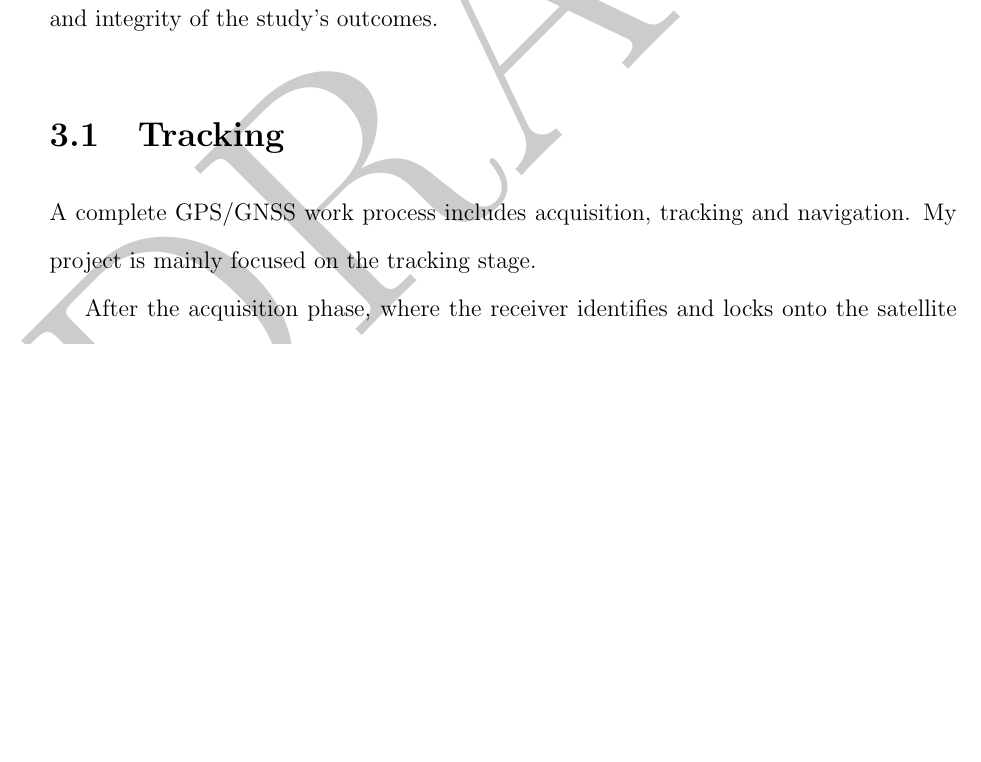
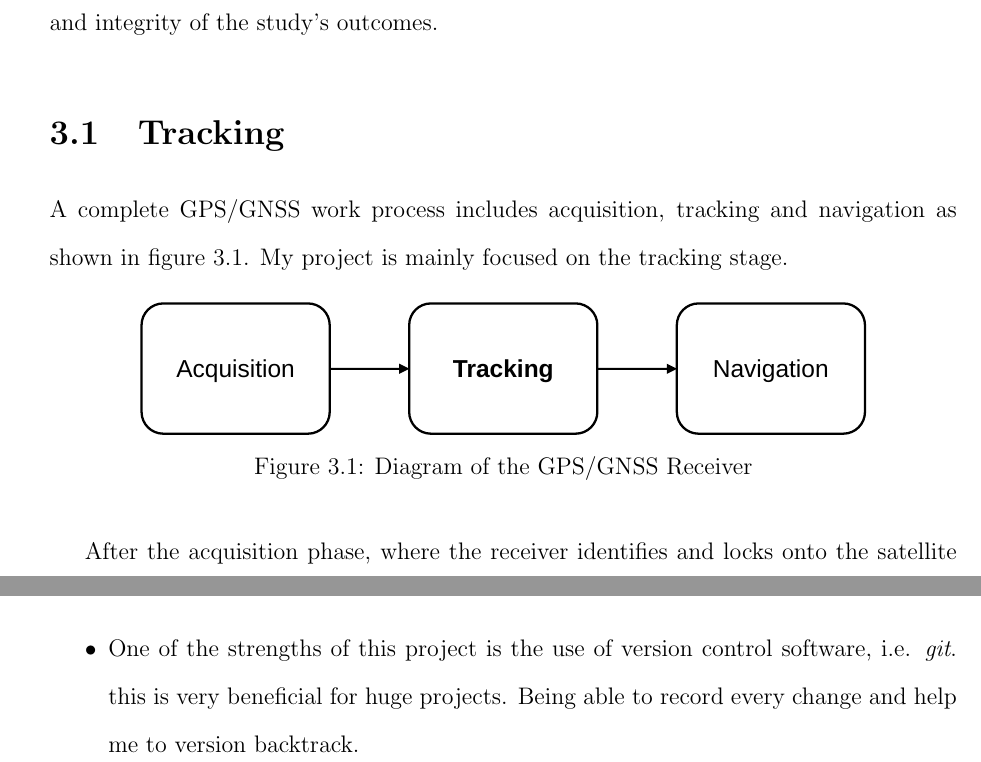
Before and after one commit to BenjiaH/MSc-Project, a LaTeX thesis (Final dissertation/thesis.tex, which reads Final dissertation/body/methodology.tex, Final dissertation/summary/summary.tex): part of page 31 of 66 before the commit and two parts of pages 31 and 62 of 66 after it, the two joined at a grey line, cut so that both start at the same text, the shorter picture padded with empty space. Compiled offline with pdfLaTeX.

Commit message:
Fixed some errors

```diff
--- a/Final dissertation/body/methodology.tex
+++ b/Final dissertation/body/methodology.tex
@@ -5,7 +5,13 @@ The methodology chapter is a pivotal component of this research, unveiling the s
 % \section{FPGA}
 
 \section{Tracking}
-A complete GPS/GNSS work process includes acquisition, tracking and navigation. My project is mainly focused on the tracking stage.
+A complete GPS/GNSS work process includes acquisition, tracking and navigation as shown in figure \ref{fig:receiver}. My project is mainly focused on the tracking stage.
+\begin{figure}[!h]
+    \centering
+    \includesvg[width=0.8\textwidth]{_IMAGES/PPT2SVG/receiver.svg}
+    \caption{Diagram of the GPS/GNSS Receiver}
+    \label{fig:receiver}
+\end{figure}
 
 After the acquisition phase, where the receiver identifies and locks onto the satellite signals, the tracking phase begins. During this phase, the receiver closely monitors the received signals and tracks their variations to accurately determine the user's position, velocity, and timing information. This involves maintaining a stable lock on the satellite signals despite various challenges, such as signal degradation due to atmospheric conditions, obstructions, and interference.
 
--- a/Final dissertation/summary/summary.tex
+++ b/Final dissertation/summary/summary.tex
@@ -14,4 +14,5 @@ In section \ref{sec:results_waveform}, I mentioned that the correlator's perform
     \item NCO accuracy needs to be improved. When reviewing the simulation waveforms, I found that the frequency generated by the NCO is not accurate, I suspect that it is a precision issue, and subsequently the NCO module can be redesigned to improve the precision.
     \item For the problem that the peak value is not obvious enough. I suspect that the correlator design is unreasonable. Subsequently, I plan to export the middle data to \textit{SoftGNSS} for testing, and compare each step of the correlator to determine where the problem lies.
     \item More objective evaluation methods are needed. However, there is currently no such method, and the commonly used C/No plot, which is the ratio of carrier signal energy to noise energy over a 1 Hz bandwidth, which is related to multipath effects, receiver antenna gain, attenuation of the antenna cable, the level of the satellite signal emission, and tropospheric delays, can be used, and is usually set to a value of 45 dB-Hz \cite{RN211}.
+    \item One of the strengths of this project is the use of version control software, i.e. \textit{git}. this is very beneficial for huge projects. Being able to record every change and help me to version backtrack.
 \end{itemize}
--- a/Final dissertation/thesis.tex
+++ b/Final dissertation/thesis.tex
@@ -9,10 +9,10 @@
 \input{_INCLUDE/thesis.preamble.tex}
 
 % Macro definition
-\watermarkEnable{DRAFT}
+% \watermarkEnable{DRAFT}
 
 % Document information definitions
-\newcommand{\vTitle}{Develop a GPS/GNSS receiver: \\Design of Correlators for GNSS Receivers Based on VHDL}
+\newcommand{\vTitle}{Develop a GPS/GNSS Receiver: \\Design of Correlators for GNSS Receivers Based on VHDL}
 \newcommand{\vAuthor}{Yaowen Hu}
 \newcommand{\vDegree}{Electronic Communications and Computer Engineering}
 \newcommand{\vID}{20495331}
```
Also changed, not shown: Final dissertation/_IMAGES/MATLAB2SVG/nco_phase.svg, Final dissertation/_IMAGES/MATLAB2SVG/signal_info.eps (added), Final dissertation/_IMAGES/PPT2SVG/phase_function.svg, Final dissertation/_IMAGES/PPT2SVG/receiver.svg (added), Final dissertation/_IMAGES/PPT2SVG/signal_info1.svg (added), 6 other files.
